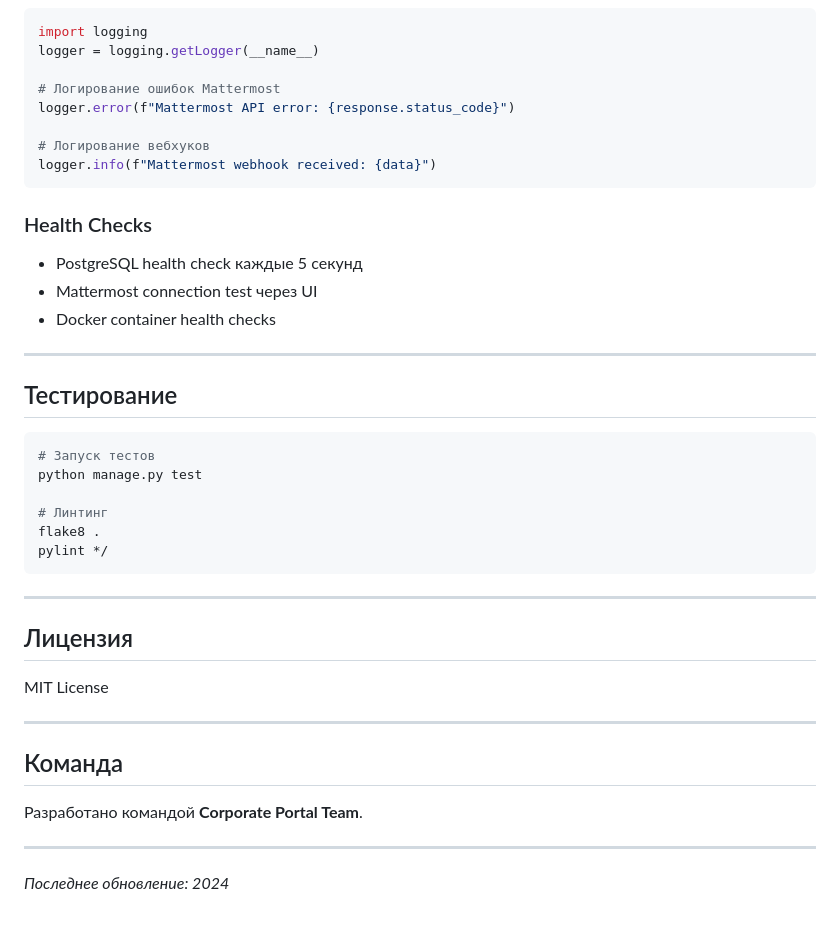
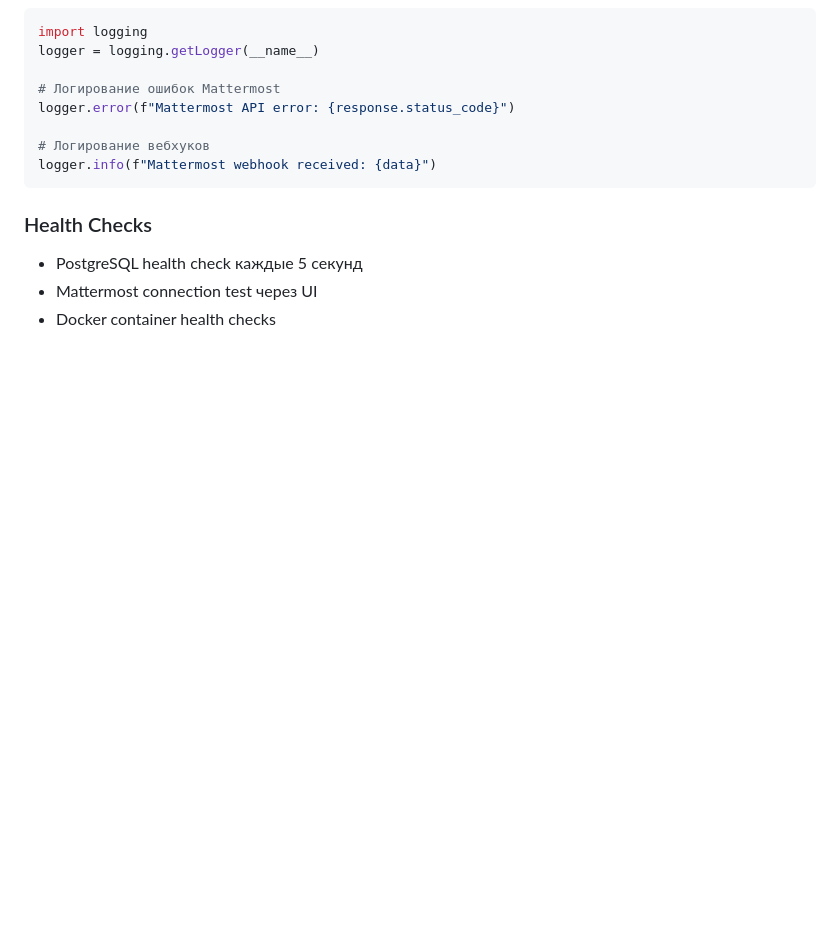
Before and after one commit to ArtemZakuraev/corp_portsl, a Markdown page: README.md, the part around the change. Rendered like a GitHub page; blank space fills up the shorter version.

Commit message:
Update README.md
принято

````diff
--- a/README.md
+++ b/README.md
@@ -378,32 +378,3 @@ logger.info(f"Mattermost webhook received: {data}")
 - PostgreSQL health check каждые 5 секунд
 - Mattermost connection test через UI
 - Docker container health checks
-
----
-
-##  Тестирование
-
-```bash
-# Запуск тестов
-python manage.py test
-
-# Линтинг
-flake8 .
-pylint */
-```
-
----
-
-##  Лицензия
-
-MIT License
-
----
-
-##  Команда
-
-Разработано командой **Corporate Portal Team**.
-
----
-
-*Последнее обновление: 2024*
````
